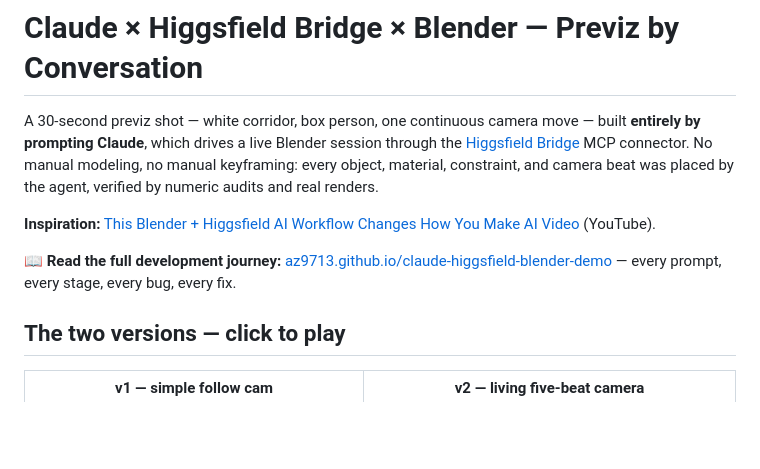
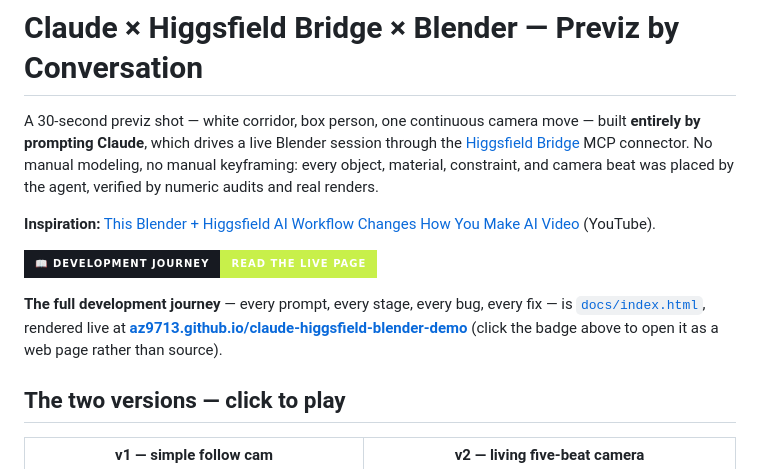
Before and after one commit to az9713/claude-higgsfield-blender-demo, a Markdown page: README.md, the part around the change. GitHub-like rendering; badges without logos; blank space fills up the shorter version.

Commit message:
README: badge link to the live journey page on GitHub Pages

```diff
--- a/README.md
+++ b/README.md
@@ -4,7 +4,9 @@ A 30-second previz shot — white corridor, box person, one continuous camera mo
 
 **Inspiration:** [This Blender + Higgsfield AI Workflow Changes How You Make AI Video](https://www.youtube.com/watch?v=OiULPvTJ-0E&t=720s) (YouTube).
 
-**📖 Read the full development journey:** [az9713.github.io/claude-higgsfield-blender-demo](https://az9713.github.io/claude-higgsfield-blender-demo/) — every prompt, every stage, every bug, every fix.
+[![📖 Read the Development Journey — live page](https://img.shields.io/badge/%F0%9F%93%96_Development_Journey-read_the_live_page-c8f04a?style=for-the-badge&labelColor=171a21)](https://az9713.github.io/claude-higgsfield-blender-demo/)
+
+**The full development journey** — every prompt, every stage, every bug, every fix — is [`docs/index.html`](docs/index.html), rendered live at **[az9713.github.io/claude-higgsfield-blender-demo](https://az9713.github.io/claude-higgsfield-blender-demo/)** (click the badge above to open it as a web page rather than source).
 
 ## The two versions — click to play
 
```
